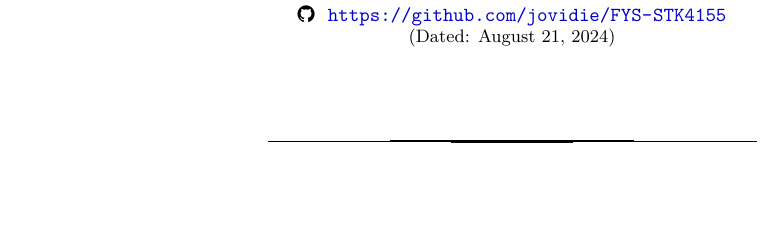
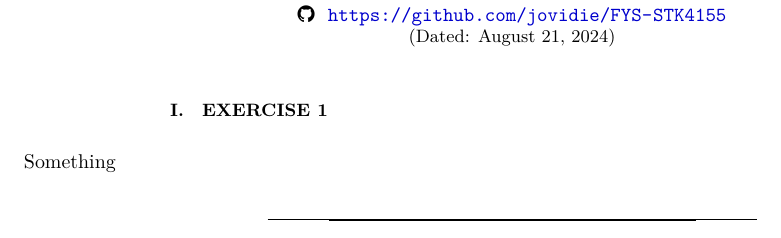
Before and after one commit to jovidie/FYS-STK4155, a LaTeX paper (latex/main.tex, which reads latex/sections/exercises/week35.tex): part of the page, cut so that both start at the same text, the shorter picture padded with empty space. Compiled offline with XeLaTeX.

Commit message:
Fix main to compile document

```diff
--- a/latex/main.tex
+++ b/latex/main.tex
@@ -1,17 +1,16 @@
-\documentclass[reprint,english,notitlepage,nofootinbib]{revtex4-1}  %
+\documentclass[reprint,english,notitlepage]{revtex4-1}  %
 \usepackage[utf8]{inputenc}
 \usepackage[english]{babel}
 \usepackage{physics,amssymb}
 \usepackage{graphicx}
 \usepackage{xcolor}
 \usepackage{hyperref}
-\usepackage{tikz, pgfplots}
-\usepackage{listofitems}
+\usepackage{tikz}
 \usepackage{listings}
+\usepackage{csquotes}
 \usepackage{subfigure}
 \usepackage{here}
 \usepackage{fontawesome}
-\usepackage{fontspec}
 \bibliographystyle{plain}
 \hypersetup{ % this is just my personal choice, feel free to change things
     colorlinks,
@@ -49,21 +48,6 @@
 \definecolor{mako1}{HTML}{38aaac}
 \definecolor{mako2}{HTML}{357ba3}
 \definecolor{mako3}{HTML}{40498e}
-
-% STYLES
-\tikzset{
-  >=latex, % for default LaTeX arrow head
-  node/.style={thick,circle,draw=mako1,minimum size=22,inner sep=0.5,outer sep=0.6},
-  node in/.style={node,black,draw=mako1!30!black,fill=mako1!40},
-  node hidden/.style={node,black,draw=mako2!30!black,fill=mako2!40},
-  node out/.style={node,black,draw=mako3!30!black,fill=mako3!40},
-  connect/.style={->,thick,mako3!40!black}, %,line cap=round
-  connect arrow/.style={-{Latex[length=4,width=3.5]},thick,mako3!40!black,shorten <=0.5,shorten >=1},
-  node 1/.style={node in}, % node styles, numbered for easy mapping with \nstyle
-  node 2/.style={node hidden},
-  node 3/.style={node out}
-}
-\def\nstyle{int(\lay<\Nnodlen?min(2,\lay):3)} % map layer number onto 1, 2, or 3
 
 
 \begin{document}
--- a/latex/sections/exercises/week35.tex
+++ b/latex/sections/exercises/week35.tex
@@ -0,0 +1,4 @@
+%==========================================================
+\section{Exercise 1}\label{sec:ex1}
+%==========================================================
+Something
```
Also changed, not shown: latex/main.tex (2 more changed lines).
